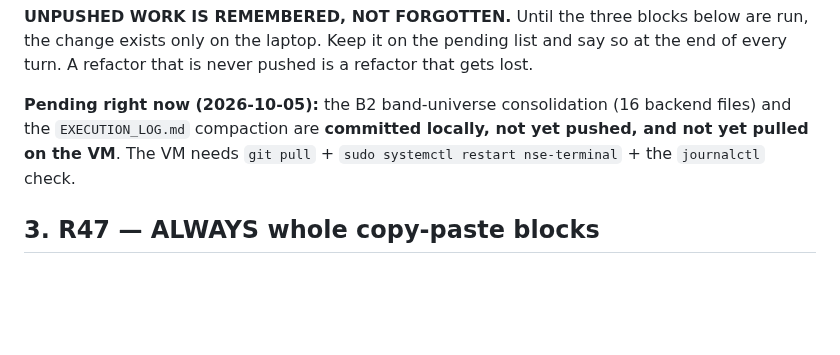
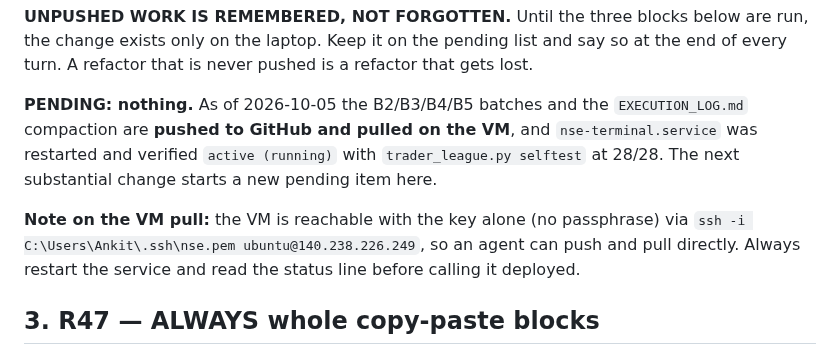
Before and after one commit to ankitchaudhary6886/nse-system, a Markdown page: .agents/MEMORY.md, the part around the change. Rendered like a GitHub page; blank space fills up the shorter version.

Commit message:
nse: record B3/B4/B5 deployment and clear the pending-work note

```diff
--- a/.agents/MEMORY.md
+++ b/.agents/MEMORY.md
@@ -48,10 +48,16 @@ run, the change exists only on the laptop. Keep it on the pending list and say s
 at the end of every turn. A refactor that is never pushed is a refactor that
 gets lost.
 
-**Pending right now (2026-10-05):** the B2 band-universe consolidation
-(16 backend files) and the `EXECUTION_LOG.md` compaction are **committed locally,
-not yet pushed, and not yet pulled on the VM**. The VM needs
-`git pull` + `sudo systemctl restart nse-terminal` + the `journalctl` check.
+**PENDING: nothing.** As of 2026-10-05 the B2/B3/B4/B5 batches and the
+`EXECUTION_LOG.md` compaction are **pushed to GitHub and pulled on the VM**, and
+`nse-terminal.service` was restarted and verified `active (running)` with
+`trader_league.py selftest` at 28/28. The next substantial change starts a new
+pending item here.
+
+**Note on the VM pull:** the VM is reachable with the key alone (no passphrase)
+via `ssh -i C:\Users\Ankit\.ssh\nse.pem ubuntu@140.238.226.249`, so an agent can
+push and pull directly. Always restart the service and read the status line
+before calling it deployed.
 
 ## 3. R47 — ALWAYS whole copy-paste blocks
 
```
